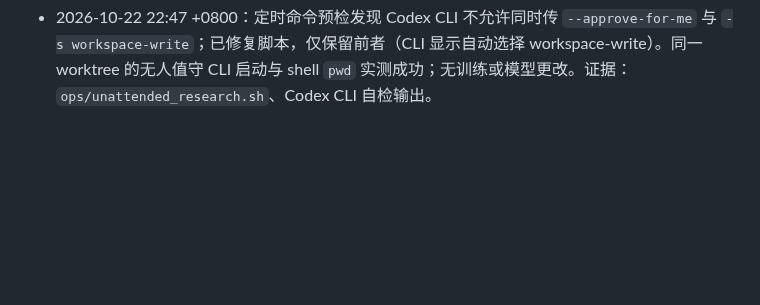
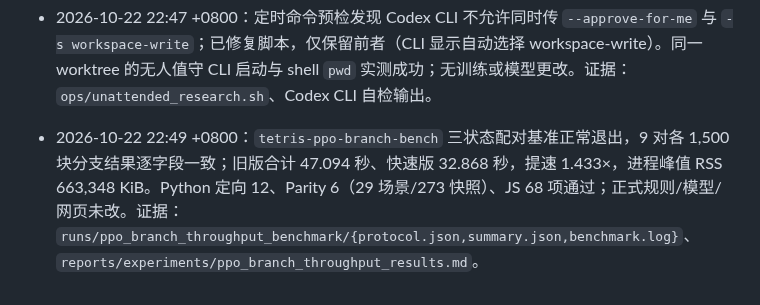
Before and after one commit to u-wyh/tetris-ai-benchmark, a Markdown page: OPERATIONS.md, the part around the change. Rendered like a GitHub page; blank space fills up the shorter version.

Commit message:
Report exact PPO branch replay speedup and regression results

```diff
--- a/OPERATIONS.md
+++ b/OPERATIONS.md
@@ -288,3 +288,4 @@
 - 2026-10-22 22:46 +0800：在独立研究 worktree 实现冻结 PPO 反事实快速分支与配对吞吐基准，未运行正式基准；快速分支等价性和环境测试 12 项通过。为用户离开期间准备有 2026-10-28 截止时间、互斥锁、单次 3 小时上限的 Codex CLI 定时任务脚本与提示；cron 尚待安装。证据：`training/evaluation/fast_counterfactual.py`、`training/evaluation/benchmark_fast_counterfactual.py`、`tests/test_fast_counterfactual.py`、`ops/unattended_research.sh`。
 - 2026-10-22 22:46 +0800：研究分支 `codex/ppo-branch-throughput` 提交并推送 `4ff3380`；安装现有用户 crontab 每日 02:00/14:00 的五天有界研发唤醒，cron 服务为 active、原网页开机任务保留；启动 `tetris-ppo-branch-bench` tmux（启动时 pane PID 3245534）运行三状态配对吞吐实验，结果待完成。定时脚本以文件锁防重叠，单次 3 小时，2026-10-28 00:00 +0800 后不再启动。证据：`crontab -l`、`runs/ppo_branch_throughput_benchmark/benchmark.log`、`ops/unattended_research.sh`。
 - 2026-10-22 22:47 +0800：定时命令预检发现 Codex CLI 不允许同时传 `--approve-for-me` 与 `-s workspace-write`；已修复脚本，仅保留前者（CLI 显示自动选择 workspace-write）。同一 worktree 的无人值守 CLI 启动与 shell `pwd` 实测成功；无训练或模型更改。证据：`ops/unattended_research.sh`、Codex CLI 自检输出。
+- 2026-10-22 22:49 +0800：`tetris-ppo-branch-bench` 三状态配对基准正常退出，9 对各 1,500 块分支结果逐字段一致；旧版合计 47.094 秒、快速版 32.868 秒，提速 1.433×，进程峰值 RSS 663,348 KiB。Python 定向 12、Parity 6（29 场景/273 快照）、JS 68 项通过；正式规则/模型/网页未改。证据：`runs/ppo_branch_throughput_benchmark/{protocol.json,summary.json,benchmark.log}`、`reports/experiments/ppo_branch_throughput_results.md`。
```
Also changed, not shown: reports/experiments/ppo_branch_throughput_results.md (added, +14 -0 lines).
